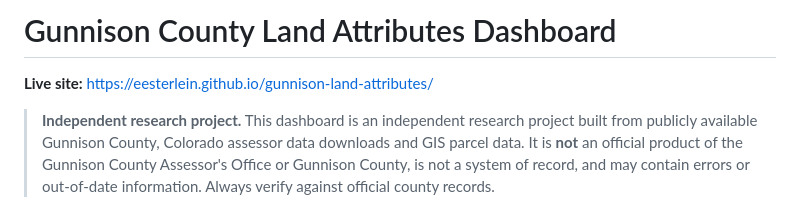
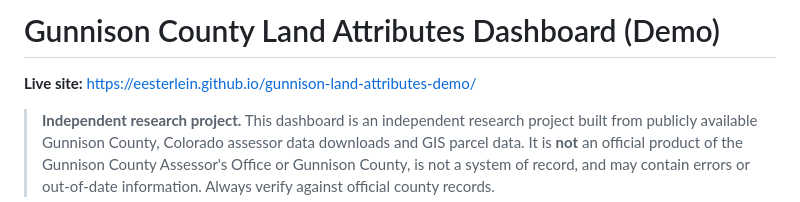
Before and after one commit to Eesterlein/gunnison-land-attributes, a Markdown page: README.md, the part around the change. GitHub-like rendering.

Commit message:
Rename to gunnison-land-attributes-demo; update live site link
Co-Authored-By: Claude Opus 5.5 <noreply@anthropic.com>

```diff
--- a/README.md
+++ b/README.md
@@ -1,6 +1,6 @@
-# Gunnison County Land Attributes Dashboard
+# Gunnison County Land Attributes Dashboard (Demo)
 
-**Live site:** https://eesterlein.github.io/gunnison-land-attributes/
+**Live site:** https://eesterlein.github.io/gunnison-land-attributes-demo/
 
 > **Independent research project.** This dashboard is an independent research project built from publicly available Gunnison County, Colorado assessor data downloads and GIS parcel data. It is **not** an official product of the Gunnison County Assessor's Office or Gunnison County, is not a system of record, and may contain errors or out-of-date information. Always verify against official county records.
 
```
